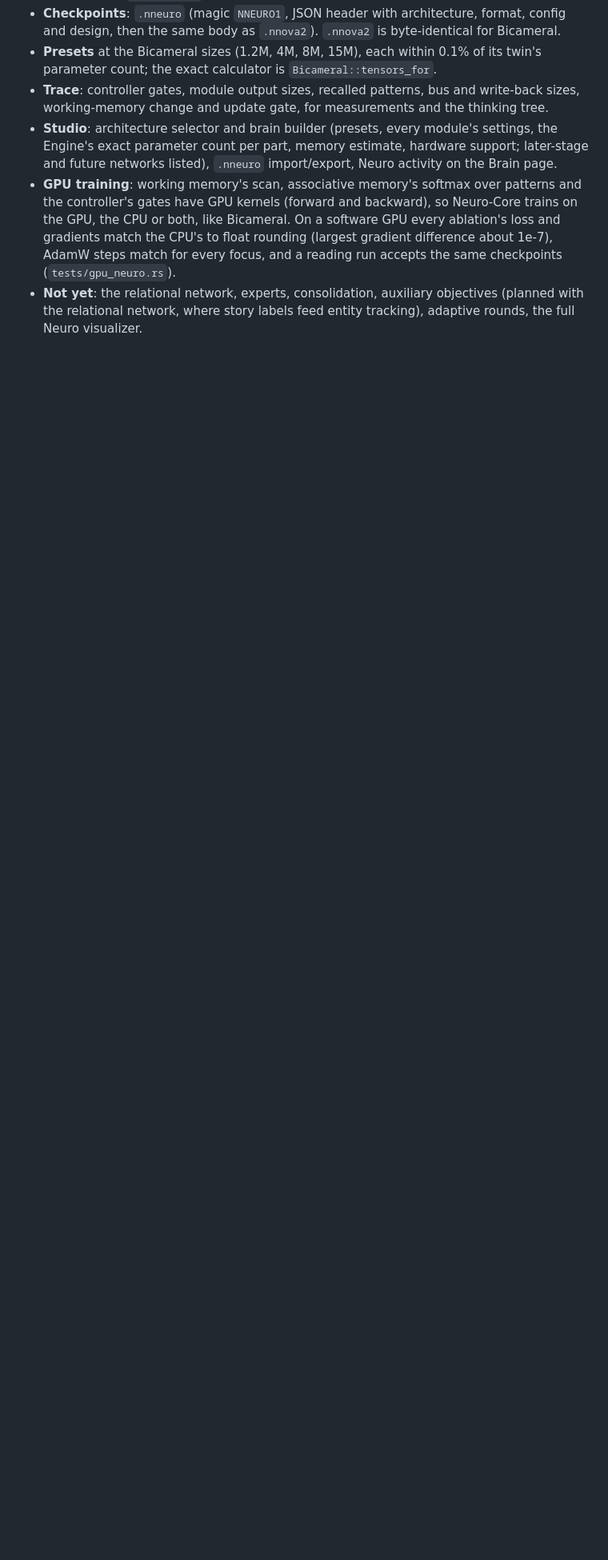
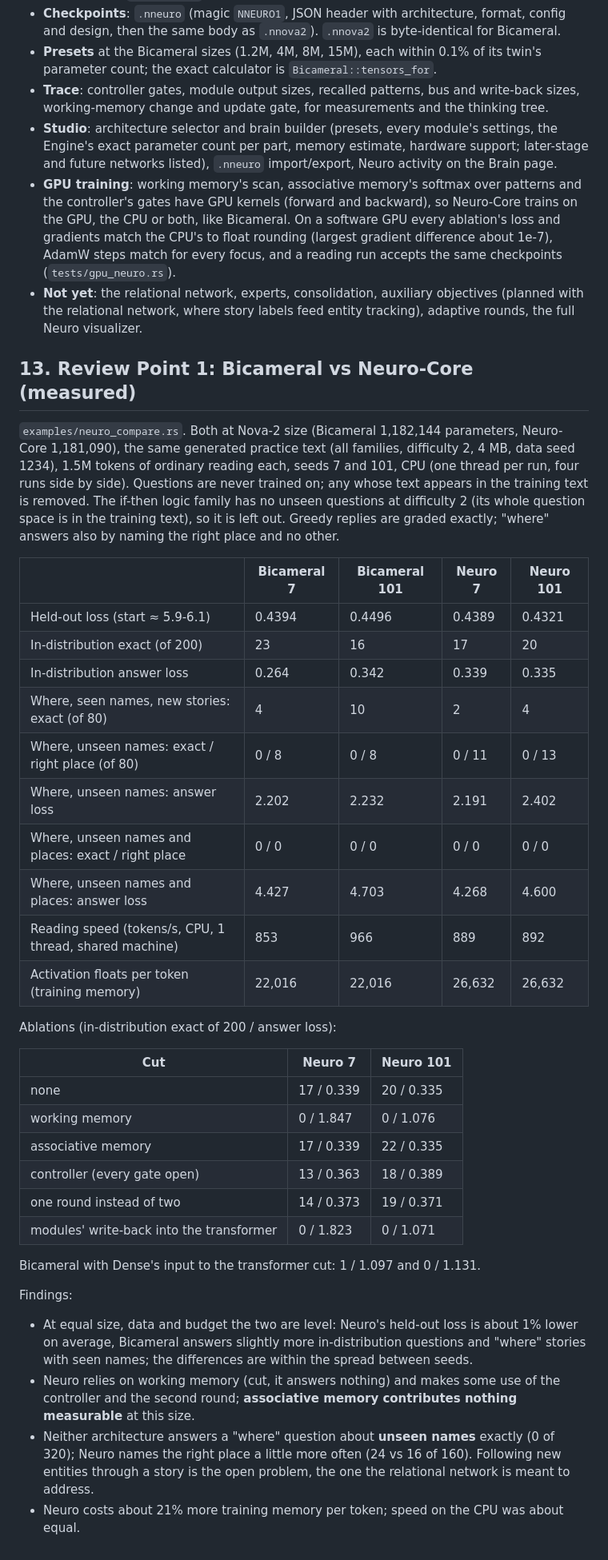
Before and after one commit to SirSkirt/Yendory, a Markdown page: docs/NEURO.md, the part around the change. Shown at 80% size. Rendered like a GitHub page; blank space fills up the shorter version.

Commit message:
Docs: Review Point 1 results (Bicameral vs Neuro-Core, two seeds, ablations)
Co-Authored-By: Claude Opus 5.5 <noreply@anthropic.com>
Claude-Session: https://claude.ai/code/session_01DA9c81DY7gfit3rQBPDJmT

```diff
--- a/docs/NEURO.md
+++ b/docs/NEURO.md
@@ -263,3 +263,50 @@ Messaging integration (the proposal's Stage 8) is left out as requested.
 - **Not yet**: the relational network, experts,
   consolidation, auxiliary objectives (planned with the relational network, where story labels
   feed entity tracking), adaptive rounds, the full Neuro visualizer.
+
+## 13. Review Point 1: Bicameral vs Neuro-Core (measured)
+
+`examples/neuro_compare.rs`. Both at Nova-2 size (Bicameral 1,182,144 parameters, Neuro-Core
+1,181,090), the same generated practice text (all families, difficulty 2, 4 MB, data seed 1234),
+1.5M tokens of ordinary reading each, seeds 7 and 101, CPU (one thread per run, four runs
+side by side). Questions are never trained on; any whose text appears in the training text is
+removed. The if-then logic family has no unseen questions at difficulty 2 (its whole question
+space is in the training text), so it is left out. Greedy replies are graded exactly; "where"
+answers also by naming the right place and no other.
+
+| | Bicameral 7 | Bicameral 101 | Neuro 7 | Neuro 101 |
+|---|---|---|---|---|
+| Held-out loss (start ≈ 5.9-6.1) | 0.4394 | 0.4496 | 0.4389 | 0.4321 |
+| In-distribution exact (of 200) | 23 | 16 | 17 | 20 |
+| In-distribution answer loss | 0.264 | 0.342 | 0.339 | 0.335 |
+| Where, seen names, new stories: exact (of 80) | 4 | 10 | 2 | 4 |
+| Where, unseen names: exact / right place (of 80) | 0 / 8 | 0 / 8 | 0 / 11 | 0 / 13 |
+| Where, unseen names: answer loss | 2.202 | 2.232 | 2.191 | 2.402 |
+| Where, unseen names and places: exact / right place | 0 / 0 | 0 / 0 | 0 / 0 | 0 / 0 |
+| Where, unseen names and places: answer loss | 4.427 | 4.703 | 4.268 | 4.600 |
+| Reading speed (tokens/s, CPU, 1 thread, shared machine) | 853 | 966 | 889 | 892 |
+| Activation floats per token (training memory) | 22,016 | 22,016 | 26,632 | 26,632 |
+
+Ablations (in-distribution exact of 200 / answer loss):
+
+| Cut | Neuro 7 | Neuro 101 |
+|---|---|---|
+| none | 17 / 0.339 | 20 / 0.335 |
+| working memory | 0 / 1.847 | 0 / 1.076 |
+| associative memory | 17 / 0.339 | 22 / 0.335 |
+| controller (every gate open) | 13 / 0.363 | 18 / 0.389 |
+| one round instead of two | 14 / 0.373 | 19 / 0.371 |
+| modules' write-back into the transformer | 0 / 1.823 | 0 / 1.071 |
+
+Bicameral with Dense's input to the transformer cut: 1 / 1.097 and 0 / 1.131.
+
+Findings:
+- At equal size, data and budget the two are level: Neuro's held-out loss is about 1% lower on
+  average, Bicameral answers slightly more in-distribution questions and "where" stories with
+  seen names; the differences are within the spread between seeds.
+- Neuro relies on working memory (cut, it answers nothing) and makes some use of the controller
+  and the second round; **associative memory contributes nothing measurable** at this size.
+- Neither architecture answers a "where" question about **unseen names** exactly (0 of 320);
+  Neuro names the right place a little more often (24 vs 16 of 160). Following new entities
+  through a story is the open problem, the one the relational network is meant to address.
+- Neuro costs about 21% more training memory per token; speed on the CPU was about equal.
```
Also changed, not shown: docs/STATUS.md (+1 -0 lines).
